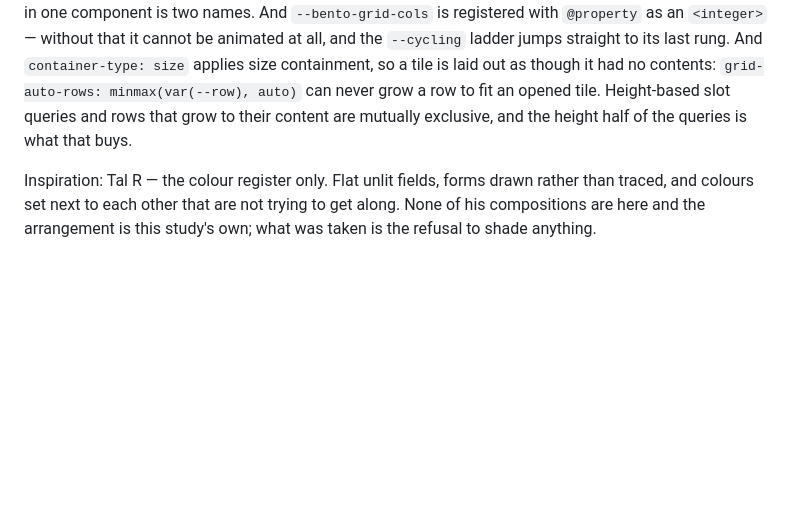
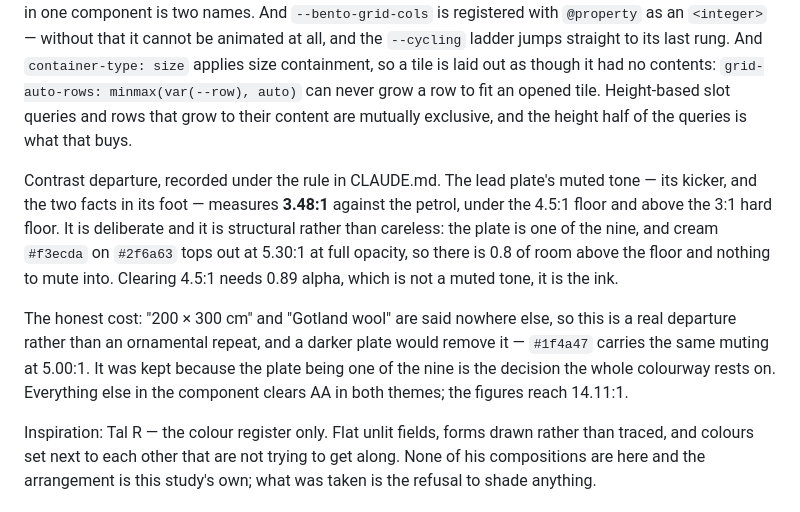
Before and after one commit to louvalman/interface-studies, a Markdown page: 2026-09-bento-grid/notes.md, the part around the change. GitHub-like rendering; blank space fills up the shorter version.

```diff
--- a/2026-09-bento-grid/notes.md
+++ b/2026-09-bento-grid/notes.md
@@ -105,6 +105,21 @@ fit an opened tile. Height-based slot queries and rows that grow to their
 content are mutually exclusive, and the height half of the queries is what that
 buys.
 
+Contrast departure, recorded under the rule in CLAUDE.md. The lead plate's
+muted tone — its kicker, and the two facts in its foot — measures **3.48:1**
+against the petrol, under the 4.5:1 floor and above the 3:1 hard floor. It is
+deliberate and it is structural rather than careless: the plate is one of the
+nine, and cream `#f3ecda` on `#2f6a63` tops out at 5.30:1 at full opacity, so
+there is 0.8 of room above the floor and nothing to mute into. Clearing 4.5:1
+needs 0.89 alpha, which is not a muted tone, it is the ink.
+
+The honest cost: "200 × 300 cm" and "Gotland wool" are said nowhere else, so
+this is a real departure rather than an ornamental repeat, and a darker plate
+would remove it — `#1f4a47` carries the same muting at 5.00:1. It was kept
+because the plate being one of the nine is the decision the whole colourway
+rests on. Everything else in the component clears AA in both themes; the
+figures reach 14.11:1.
+
 Inspiration: Tal R — the colour register only. Flat unlit fields, forms drawn
 rather than traced, and colours set next to each other that are not trying to
 get along. None of his compositions are here and the arrangement is this
```
Also changed, not shown: CLAUDE.md (+70 -0 lines).
